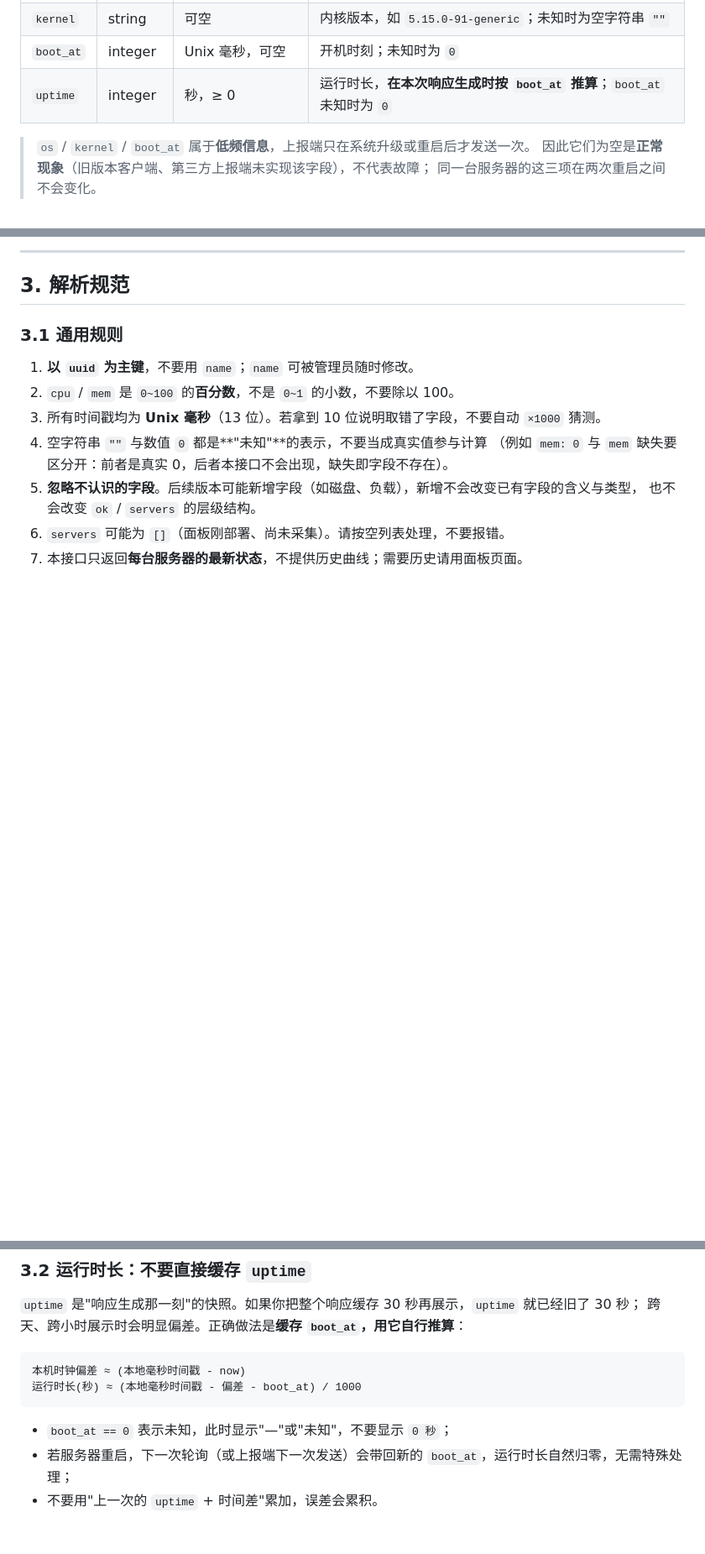
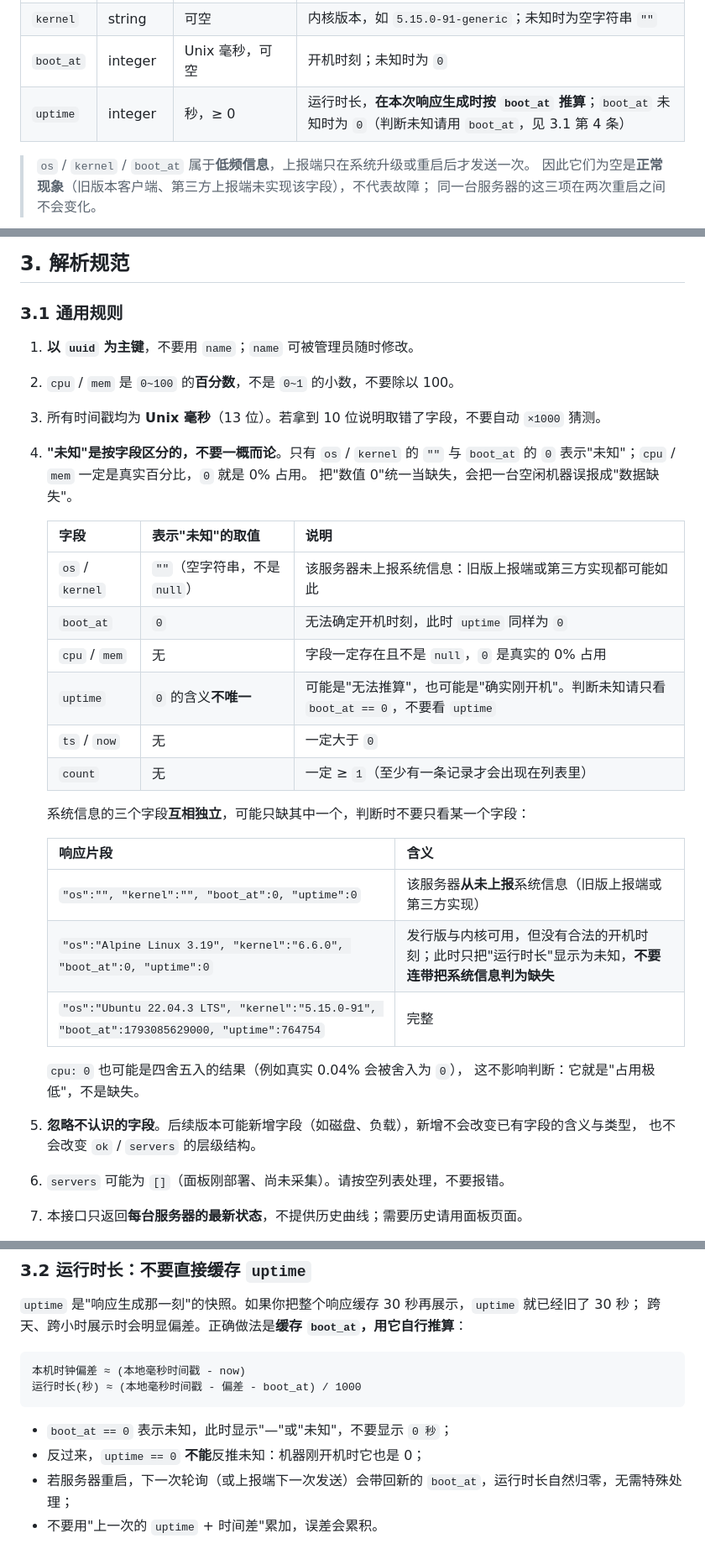
Before and after one commit to zeisscai/server-monitor, a Markdown page: API.md, 3 parts joined by grey strips. Shown at 84% size. Drawn GitHub-style; blank space fills up the shorter version.

Commit message:
docs(api): 修正「未知」判定规则，按字段类型区分
原文 3.1 第 4 条自相矛盾：概括说「空字符串与数值 0 都是未知」，
括号里的例子却说 mem: 0 是真实 0。按字段类型重新表述：
- os / kernel 的 "" 与 boot_at 的 0 才是未知；
- cpu / mem 一定存在且非 null，0 就是真实的 0%（四舍五入到 1 位小数）；
- uptime 的 0 含义不唯一（无法推算 / 刚开机），判断未知只看 boot_at；
- 补充「三个系统信息字段互相独立」的三种组合示例。

同时补一句 cpu: 0 可能是 0.04% 舍入的结果，避免被误读为缺失。
结论不变：解析方按字段类型处理，不需要把 0 一律当未知。

````diff
--- a/API.md
+++ b/API.md
@@ -138,7 +138,7 @@ curl -s -H 'X-API-Key: <查询 API-Key>' http://192.168.1.10:9100/api/servers
 | `os` | string | 可空 | 发行版本，如 `Ubuntu 22.04.3 LTS`；未知时为空字符串 `""` |
 | `kernel` | string | 可空 | 内核版本，如 `5.15.0-91-generic`；未知时为空字符串 `""` |
 | `boot_at` | integer | Unix 毫秒，可空 | 开机时刻；未知时为 `0` |
-| `uptime` | integer | 秒，≥ 0 | 运行时长，**在本次响应生成时按 `boot_at` 推算**；`boot_at` 未知时为 `0` |
+| `uptime` | integer | 秒，≥ 0 | 运行时长，**在本次响应生成时按 `boot_at` 推算**；`boot_at` 未知时为 `0`（判断未知请用 `boot_at`，见 3.1 第 4 条） |
 
 > `os` / `kernel` / `boot_at` 属于**低频信息**，上报端只在系统升级或重启后才发送一次。
 > 因此它们为空是**正常现象**（旧版本客户端、第三方上报端未实现该字段），不代表故障；
@@ -153,8 +153,29 @@ curl -s -H 'X-API-Key: <查询 API-Key>' http://192.168.1.10:9100/api/servers
 1. **以 `uuid` 为主键**，不要用 `name`；`name` 可被管理员随时修改。
 2. `cpu` / `mem` 是 `0~100` 的**百分数**，不是 `0~1` 的小数，不要除以 100。
 3. 所有时间戳均为 **Unix 毫秒**（13 位）。若拿到 10 位说明取错了字段，不要自动 `×1000` 猜测。
-4. 空字符串 `""` 与数值 `0` 都是**"未知"**的表示，不要当成真实值参与计算
-   （例如 `mem: 0` 与 `mem` 缺失要区分开：前者是真实 0，后者本接口不会出现，缺失即字段不存在）。
+4. **"未知"是按字段区分的，不要一概而论**。只有 `os` / `kernel` 的 `""` 与 `boot_at` 的 `0`
+   表示"未知"；`cpu` / `mem` 一定是真实百分比，`0` 就是 0% 占用。
+   把"数值 0"统一当缺失，会把一台空闲机器误报成"数据缺失"。
+
+   | 字段 | 表示"未知"的取值 | 说明 |
+   | --- | --- | --- |
+   | `os` / `kernel` | `""`（空字符串，不是 `null`） | 该服务器未上报系统信息：旧版上报端或第三方实现都可能如此 |
+   | `boot_at` | `0` | 无法确定开机时刻，此时 `uptime` 同样为 `0` |
+   | `cpu` / `mem` | 无 | 字段一定存在且不是 `null`，`0` 是真实的 0% 占用 |
+   | `uptime` | `0` 的含义**不唯一** | 可能是"无法推算"，也可能是"确实刚开机"。判断未知请只看 `boot_at == 0`，不要看 `uptime` |
+   | `ts` / `now` | 无 | 一定大于 `0` |
+   | `count` | 无 | 一定 ≥ `1`（至少有一条记录才会出现在列表里） |
+
+   系统信息的三个字段**互相独立**，可能只缺其中一个，判断时不要只看某一个字段：
+
+   | 响应片段 | 含义 |
+   | --- | --- |
+   | `"os":"", "kernel":"", "boot_at":0, "uptime":0` | 该服务器**从未上报**系统信息（旧版上报端或第三方实现） |
+   | `"os":"Alpine Linux 3.19", "kernel":"6.6.0", "boot_at":0, "uptime":0` | 发行版与内核可用，但没有合法的开机时刻；此时只把"运行时长"显示为未知，**不要连带把系统信息判为缺失** |
+   | `"os":"Ubuntu 22.04.3 LTS", "kernel":"5.15.0-91", "boot_at":1793085629000, "uptime":764754` | 完整 |
+
+   `cpu: 0` 也可能是四舍五入的结果（例如真实 0.04% 会被舍入为 `0`），
+   这不影响判断：它就是"占用极低"，不是缺失。
 5. **忽略不认识的字段**。后续版本可能新增字段（如磁盘、负载），新增不会改变已有字段的含义与类型，
    也不会改变 `ok` / `servers` 的层级结构。
 6. `servers` 可能为 `[]`（面板刚部署、尚未采集）。请按空列表处理，不要报错。
@@ -171,6 +192,7 @@ curl -s -H 'X-API-Key: <查询 API-Key>' http://192.168.1.10:9100/api/servers
 ```
 
 - `boot_at == 0` 表示未知，此时显示"—"或"未知"，不要显示 `0 秒`；
+- 反过来，`uptime == 0` **不能**反推未知：机器刚开机时它也是 0；
 - 若服务器重启，下一次轮询（或上报端下一次发送）会带回新的 `boot_at`，运行时长自然归零，无需特殊处理；
 - 不要用"上一次的 `uptime` + 时间差"累加，误差会累积。
 
````
